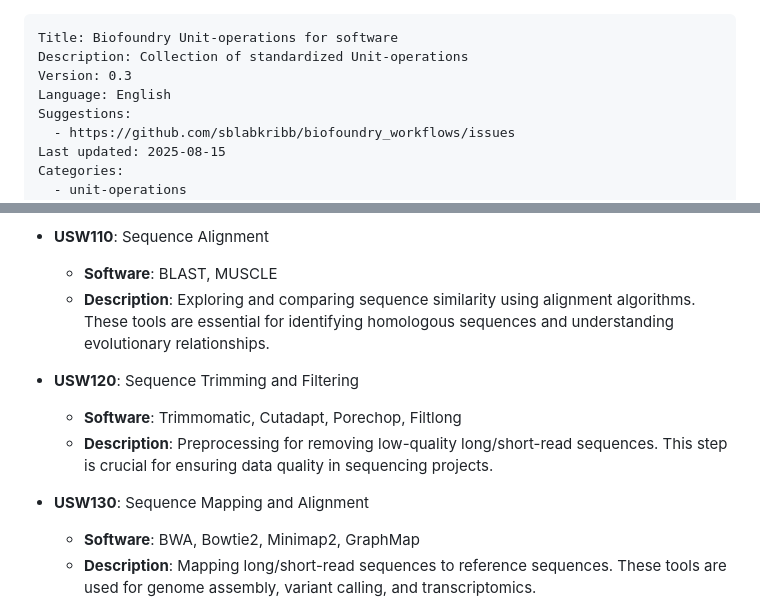
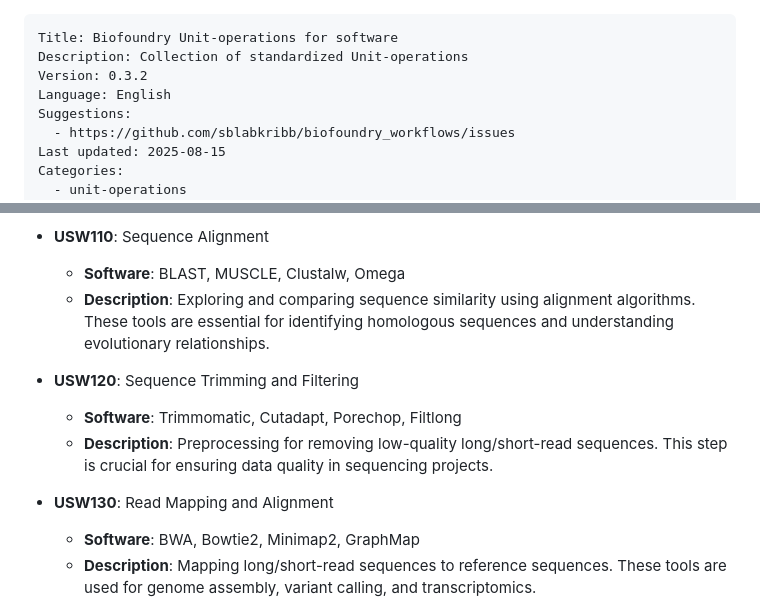
Before and after one commit to sblabkribb/biofoundry_workflows, a Markdown page: unit-operations/unitoperations_sw_en.md, 2 parts joined by grey strips. Drawn GitHub-style.

Commit message:
docs(unitops-sw): update USW110 title/description and bump version to 0.3.2
- refine USW110 (pairwise/multiple alignment, tools examples)

- bump header version to 0.3.2

````diff
--- a/unit-operations/unitoperations_sw_en.md
+++ b/unit-operations/unitoperations_sw_en.md
@@ -1,7 +1,7 @@
 ```
 Title: Biofoundry Unit-operations for software
 Description: Collection of standardized Unit-operations
-Version: 0.3
+Version: 0.3.2
 Language: English
 Suggestions:
   - https://github.com/sblabkribb/biofoundry_workflows/issues
@@ -63,14 +63,14 @@ Categories:
   - **Description**: To search for enzymes from databases or to predict enzyme properties such as reactivities for selecting proper enzymes in pathways. This software aids in enzyme discovery and characterization for biocatalysis.
 
 - **USW110**: Sequence Alignment
-  - **Software**: BLAST, MUSCLE
+  - **Software**: BLAST, MUSCLE, Clustalw, Omega
   - **Description**: Exploring and comparing sequence similarity using alignment algorithms. These tools are essential for identifying homologous sequences and understanding evolutionary relationships.
 
 - **USW120**: Sequence Trimming and Filtering
   - **Software**: Trimmomatic, Cutadapt, Porechop, Filtlong
   - **Description**: Preprocessing for removing low-quality long/short-read sequences. This step is crucial for ensuring data quality in sequencing projects.
 
-- **USW130**: Sequence Mapping and Alignment
+- **USW130**: Read Mapping and Alignment
   - **Software**: BWA, Bowtie2, Minimap2, GraphMap
   - **Description**: Mapping long/short-read sequences to reference sequences. These tools are used for genome assembly, variant calling, and transcriptomics.
 
````
